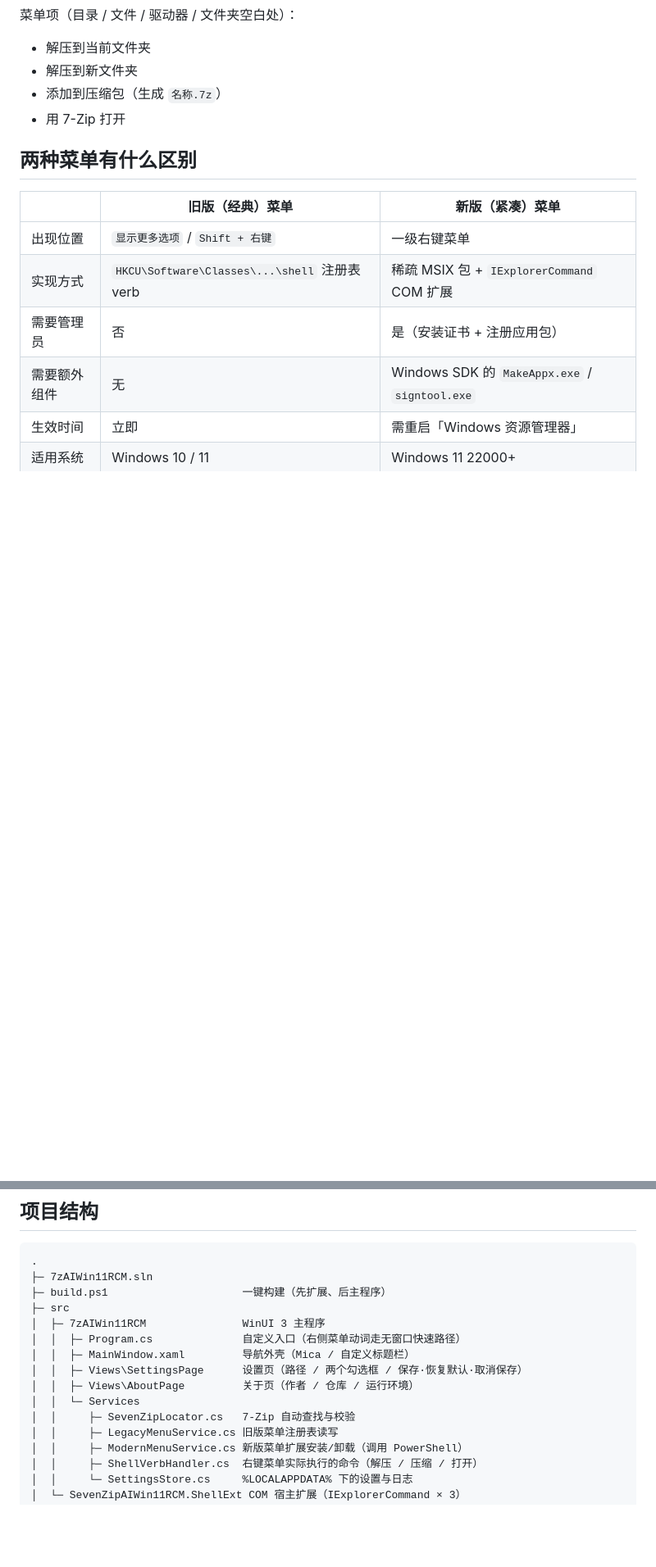
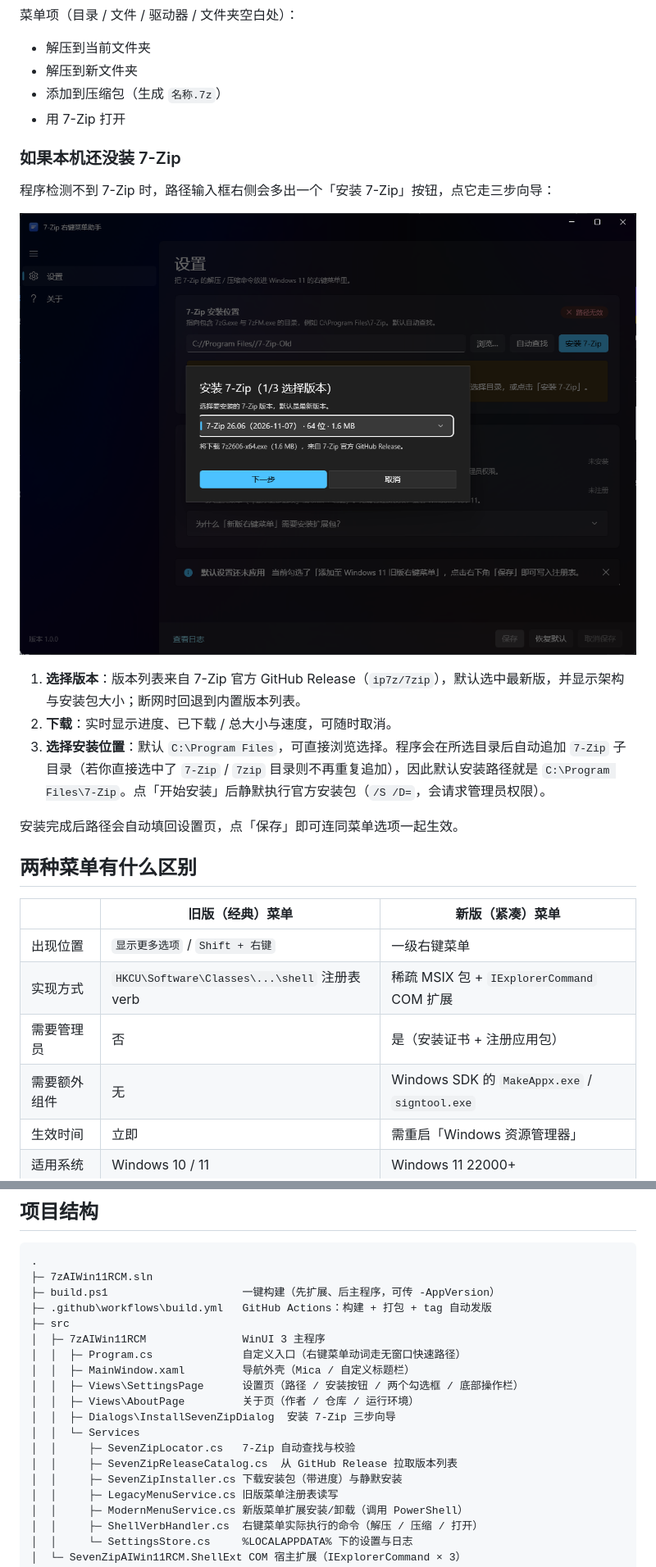
Before and after one commit to minecraftmc22/7zAIWin11RCM, a Markdown page: README.md, 2 parts joined by grey strips. Shown at 82% size. Drawn GitHub-style; pictures changed too: docs/screenshot-install.png (added); blank space fills up the shorter version.

````diff
--- a/README.md
+++ b/README.md
@@ -61,6 +64,18 @@ src\7zAIWin11RCM\bin\Release\net8.0-windows10.0.19041.0\win-x64\SevenZipAIWin11R
 - 添加到压缩包（生成 `名称.7z`）
 - 用 7-Zip 打开
 
+### 如果本机还没装 7-Zip
+
+程序检测不到 7-Zip 时，路径输入框右侧会多出一个「安装 7-Zip」按钮，点它走三步向导：
+
+![安装 7-Zip](docs/screenshot-install.png)
+
+1. **选择版本**：版本列表来自 7-Zip 官方 GitHub Release（`ip7z/7zip`），默认选中最新版，并显示架构与安装包大小；断网时回退到内置版本列表。
+2. **下载**：实时显示进度、已下载 / 总大小与速度，可随时取消。
+3. **选择安装位置**：默认 `C:\Program Files`，可直接浏览选择。程序会在所选目录后自动追加 `7-Zip` 子目录（若你直接选中了 `7-Zip` / `7zip` 目录则不再重复追加），因此默认安装路径就是 `C:\Program Files\7-Zip`。点「开始安装」后静默执行官方安装包（`/S /D=`，会请求管理员权限）。
+
+安装完成后路径会自动填回设置页，点「保存」即可连同菜单选项一起生效。
+
 ## 两种菜单有什么区别
 
 | | 旧版（经典）菜单 | 新版（紧凑）菜单 |
@@ -105,15 +120,19 @@ src\7zAIWin11RCM\bin\Release\net8.0-windows10.0.19041.0\win-x64\SevenZipAIWin11R
 ```
 .
 ├─ 7zAIWin11RCM.sln
-├─ build.ps1                     一键构建（先扩展、后主程序）
+├─ build.ps1                     一键构建（先扩展、后主程序，可传 -AppVersion）
+├─ .github\workflows\build.yml   GitHub Actions：构建 + 打包 + tag 自动发版
 ├─ src
 │  ├─ 7zAIWin11RCM               WinUI 3 主程序
-│  │  ├─ Program.cs              自定义入口（右侧菜单动词走无窗口快速路径）
+│  │  ├─ Program.cs              自定义入口（右键菜单动词走无窗口快速路径）
 │  │  ├─ MainWindow.xaml         导航外壳（Mica / 自定义标题栏）
-│  │  ├─ Views\SettingsPage      设置页（路径 / 两个勾选框 / 保存·恢复默认·取消保存）
+│  │  ├─ Views\SettingsPage      设置页（路径 / 安装按钮 / 两个勾选框 / 底部操作栏）
 │  │  ├─ Views\AboutPage         关于页（作者 / 仓库 / 运行环境）
+│  │  ├─ Dialogs\InstallSevenZipDialog  安装 7-Zip 三步向导
 │  │  └─ Services
 │  │     ├─ SevenZipLocator.cs   7-Zip 自动查找与校验
+│  │     ├─ SevenZipReleaseCatalog.cs  从 GitHub Release 拉取版本列表
+│  │     ├─ SevenZipInstaller.cs 下载安装包（带进度）与静默安装
 │  │     ├─ LegacyMenuService.cs 旧版菜单注册表读写
 │  │     ├─ ModernMenuService.cs 新版菜单扩展安装/卸载（调用 PowerShell）
 │  │     ├─ ShellVerbHandler.cs  右键菜单实际执行的命令（解压 / 压缩 / 打开）
````
Also changed, not shown: other parts of README.md (+28 -0 lines), 8 other files.
